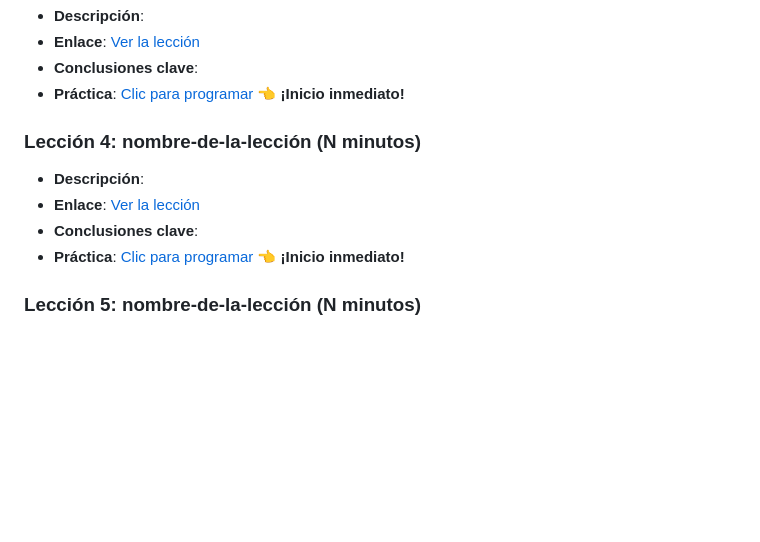
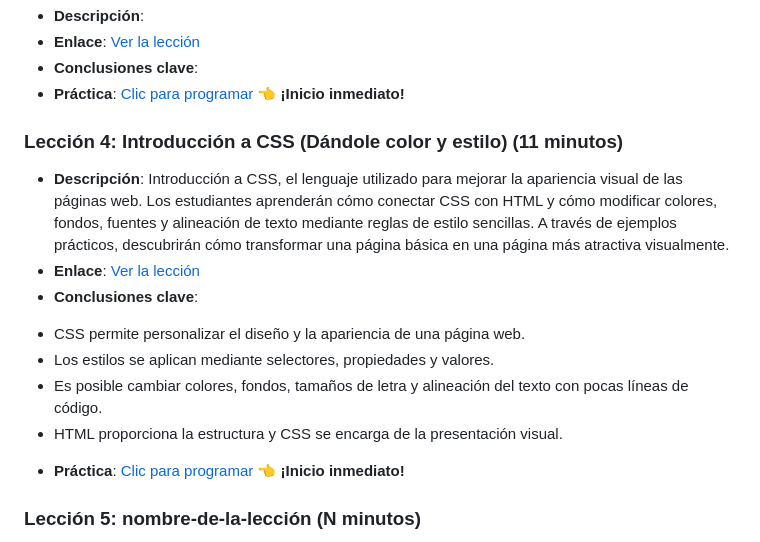
Before and after one commit to BL-Aplicaciones-Web-1ASI0730-2610-12158/webdev-course-VantagePMO, a Markdown page: README.md, the part around the change. Rendered like a GitHub page; blank space fills up the shorter version.

Commit message:
Update README: Add CSS lesson details

```diff
--- a/README.md
+++ b/README.md
@@ -30,11 +30,16 @@ Este curso de 1 hora introduce a estudiantes de secundaria los fundamentos del d
 - **Conclusiones clave**:
 - **Práctica**: [Clic para programar]() 👈 **¡Inicio inmediato!**
 
-### Lección 4: nombre-de-la-lección (N minutos)
+### Lección 4: Introducción a CSS (Dándole color y estilo) (11 minutos)
 - **Descripción**:
-- **Enlace**: [Ver la lección]()
+Introducción a CSS, el lenguaje utilizado para mejorar la apariencia visual de las páginas web. Los estudiantes aprenderán cómo conectar CSS con HTML y cómo modificar colores, fondos, fuentes y alineación de texto mediante reglas de estilo sencillas. A través de ejemplos prácticos, descubrirán cómo transformar una página básica en una página más atractiva visualmente.
+- **Enlace**: [Ver la lección](https://youtu.be/mYm5U6ZxOhM?si=7bVsml2H6elV7ESY)
 - **Conclusiones clave**:
-- **Práctica**: [Clic para programar]() 👈 **¡Inicio inmediato!**
+* CSS permite personalizar el diseño y la apariencia de una página web.
+* Los estilos se aplican mediante selectores, propiedades y valores.
+* Es posible cambiar colores, fondos, tamaños de letra y alineación del texto con pocas líneas de código.
+* HTML proporciona la estructura y CSS se encarga de la presentación visual.
+- **Práctica**: [Clic para programar](https://codepen.io/Cesar-Augusto-the-solid/pen/GgrNjmM) 👈 **¡Inicio inmediato!**
 
 ### Lección 5: nombre-de-la-lección (N minutos)
 - **Descripción**:
```
